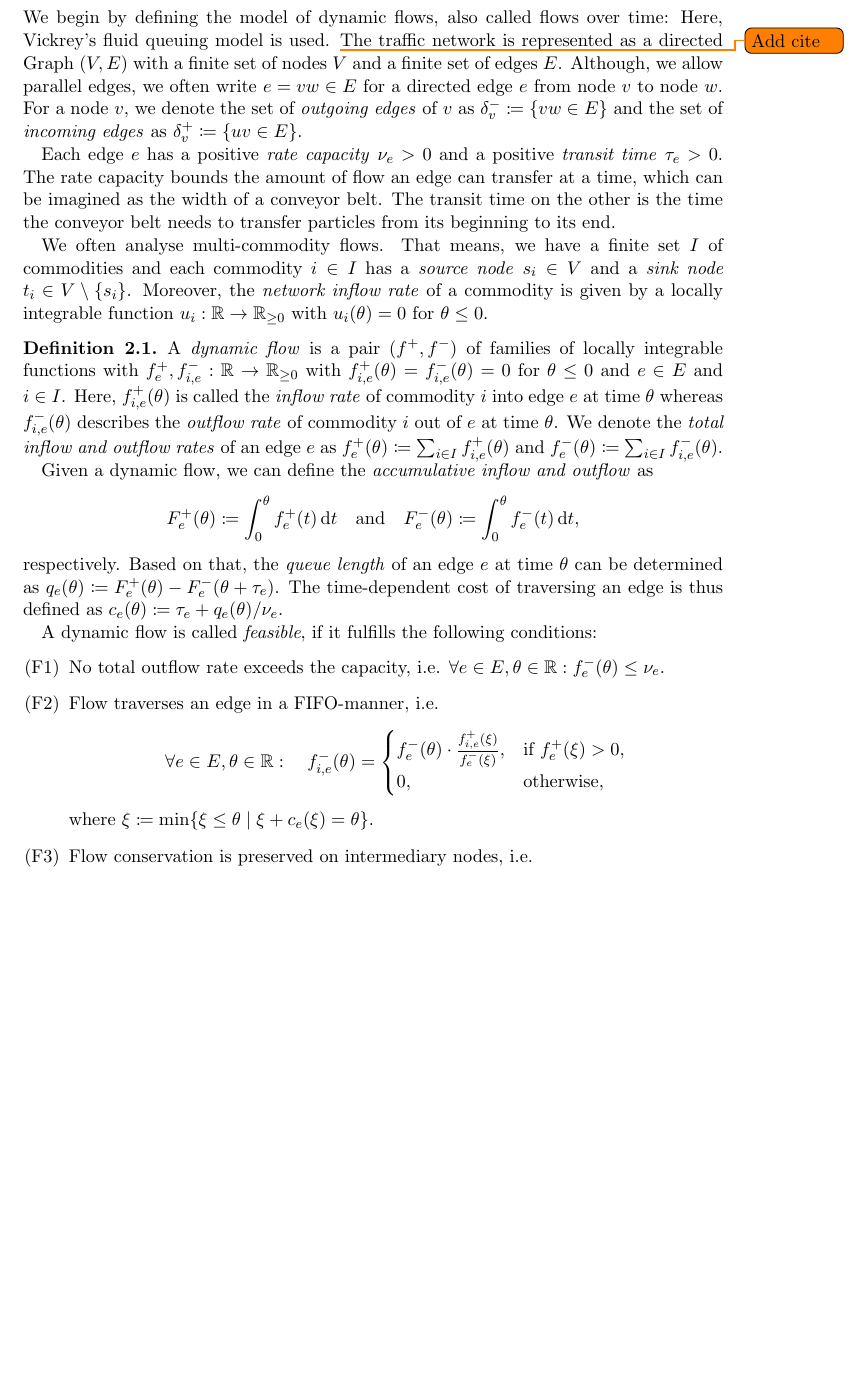
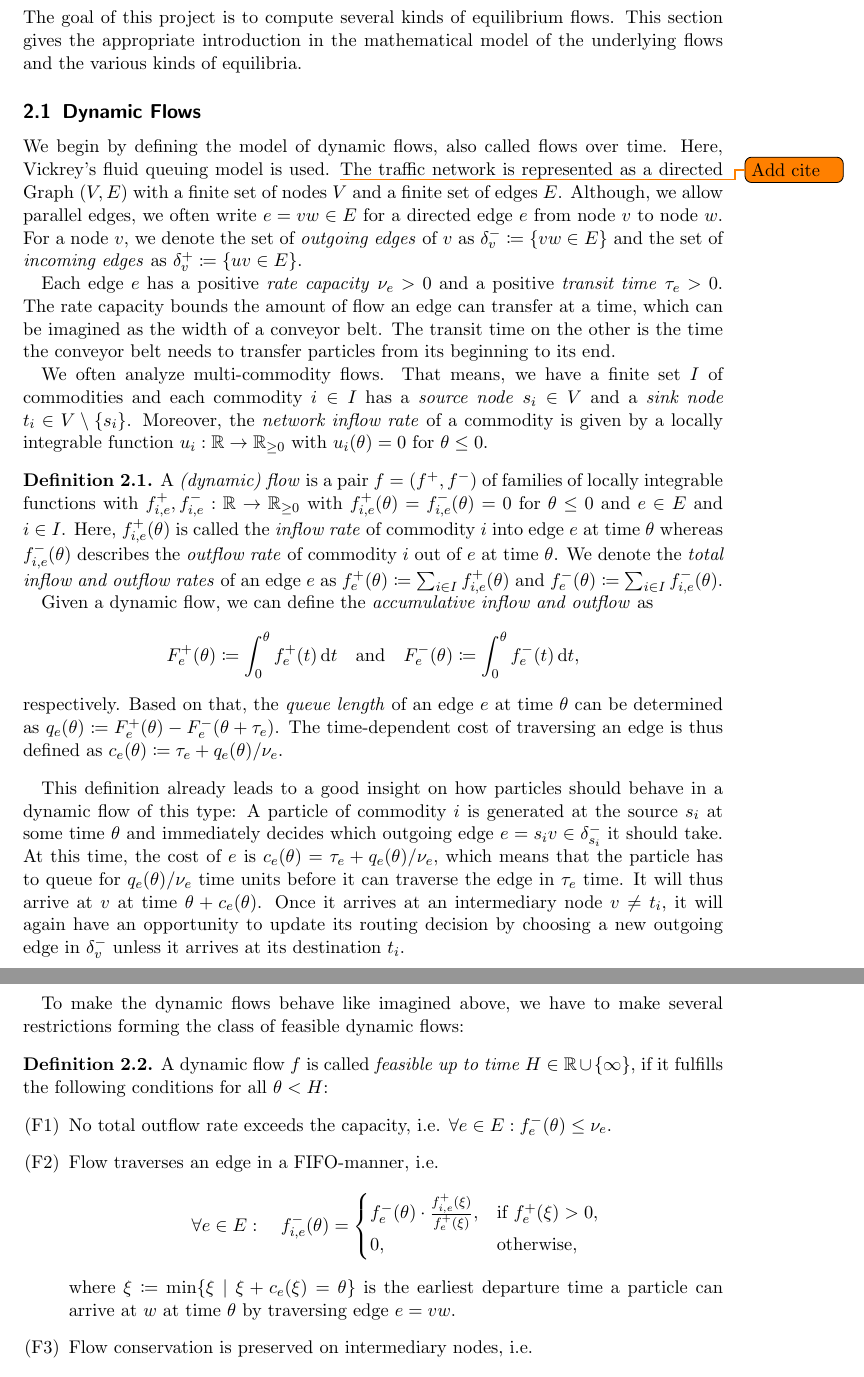
Before and after one commit to ArbeitsgruppeTobiasHarks/dynamic-prediction-equilibria, a LaTeX document (university-report/report.tex, which reads university-report/dynamic-flows.tex): part of page 4 of 6 before the commit and two parts of pages 4 and 5 of 6 after it, the two joined at a grey line, cut at the place of the change, the shorter picture padded with empty space. Compiled offline with pdfLaTeX.

Commit message:
Extract dynamic flows into own file

```diff
--- /dev/null
+++ b/university-report/dynamic-flows.tex
@@ -0,0 +1,54 @@
+\subsection{Dynamic Flows}\label{subsec:dynamic-flows}
+
+We begin by defining the model of dynamic flows, also called flows over time.
+Here, Vickrey's fluid queuing model is used. \todo{Add cite}
+The traffic network is represented as a directed Graph $(V, E)$ with a finite set of nodes $V$ and a finite set of edges $E$.
+Although, we allow parallel edges, we often write $e=vw\in E$ for a directed edge $e$ from node $v$ to node $w$.
+For a node $v$, we denote the set of \emph{outgoing edges} of $v$ as $\outEdges{v}\coloneqq \{ vw \in E \}$ and the set of \emph{incoming edges} as $\inEdges{v} \coloneqq \{ uv \in E \}$.
+
+Each edge $e$ has a positive \emph{rate capacity} $\capa_e > 0$ and a positive \emph{transit time} $\transit_e > 0$.
+The rate capacity bounds the amount of flow an edge can transfer at a time, which can be imagined as the width of a conveyor belt.
+The transit time on the other is the time the conveyor belt needs to transfer particles from its beginning to its end.
+
+We often analyze multi-commodity flows.
+That means, we have a finite set $I$ of commodities and each commodity $i\in I$ has a \emph{source node} $s_i\in V$ and a \emph{sink node} $t_i\in V\setminus\{ s_i \}$.
+Moreover, the \emph{network inflow rate} of a commodity is given by a locally integrable function $u_i:\R \rightarrow \R_{\geq 0}$ with $u_i(\theta) = 0$ for $\theta \leq 0$.
+
+
+
+\begin{definition}
+    A \emph{(dynamic) flow} is a pair $f = (\infl, \outfl)$ of families of locally integrable functions with $\infl_{i,e}, \outfl_{i,e} : \R \rightarrow \R_{\geq 0}$ with $\infl_{i,e}(\theta) = \outfl_{i,e}(\theta) = 0$ for $\theta \leq 0$ and  $e\in E$ and $i\in I$.
+    Here, $\infl_{i,e}(\theta)$ is called the \emph{inflow rate} of commodity $i$ into edge $e$ at time $\theta$ whereas $\outfl_{i,e}(\theta)$ describes the \emph{outflow rate} of commodity $i$ out of $e$ at time $\theta$.
+    We denote the \emph{total inflow and outflow rates} of an edge $e$ as $\infl_e(\theta) \coloneqq \sum_{i\in I} \infl_{i,e}(\theta)$ and $\outfl_e(\theta) \coloneqq \sum_{i\in I}\outfl_{i,e}(\theta)$.
+
+    Given a dynamic flow, we can define the \emph{accumulative inflow and outflow} as
+    \[
+        F^+_e(\theta) \coloneqq \int_0^\theta \infl_e(t) \diff t \quad\text{and}\quad  F^-_e(\theta) \coloneqq \int_0^\theta \outfl_e(t) \diff t,
+    \]
+    respectively.
+    Based on that, the \emph{queue length} of an edge $e$ at time $\theta$ can be determined as $\qulen_e(\theta) \coloneqq F^+_e(\theta) - F^-_e(\theta + \transit_e)$.
+    The time-dependent cost of traversing an edge is thus defined as $c_e(\theta) \coloneqq \transit_e + \qulen_e(\theta) / \capa_e$.
+\end{definition}
+
+This definition already leads to a good insight on how particles should behave in a dynamic flow of this type:
+A particle of commodity $i$ is generated at the source $s_i$ at some time $\theta$ and immediately decides which outgoing edge $e=s_i v\in \outEdges{s_i}$ it should take.
+At this time, the cost of $e$ is $c_e(\theta) = \transit_e + \qulen_e(\theta) / \capa_e$, which means that the particle has to queue for $\qulen_e(\theta) / \capa_e$ time units before it can traverse the edge in $\transit_e$ time.
+It will thus arrive at $v$ at time $\theta + c_e(\theta)$.
+Once it arrives at an intermediary node $v\neq t_i$, it will again have an opportunity to update its routing decision by choosing a new outgoing edge in~$\outEdges{v}$ unless it arrives at its destination $t_i$.
+
+To make the dynamic flows behave like imagined above, we have to make several restrictions forming the class of feasible dynamic flows:
+
+\begin{definition}
+    A dynamic flow $f$ is called \emph{feasible up to time $H\in\R \cup \{\infty \}$}, if it fulfills the following conditions for all $\theta < H$:
+    \begin{enumerate}[label=(F\arabic*)]
+        \item No total outflow rate exceeds the capacity, i.e. $\forall e\in E: \outfl_e(\theta)\leq \capa_e$.
+        \item Flow traverses an edge in a FIFO-manner, i.e. \[
+            \forall e\in E: \quad
+            \outfl_{i,e}(\theta) = \begin{cases}
+                \outfl_e(\theta) \cdot \frac{\infl_{i,e}(\xi)}{\infl_e(\xi)}, & \text{if $\infl_e(\xi) > 0$,}\\
+                0, & \text{otherwise,}
+        \end{cases}
+        \]
+        where $\xi\coloneqq \min \{ \xi  \mid \xi + c_e(\xi) = \theta \}$ is the earliest departure time a particle can arrive at $w$ at time $\theta$ by traversing edge $e=vw$.
+        \item Flow conservation is preserved on intermediary nodes, i.e. \[\forall i\in I, v\in V\setminus\{ s_i, t_i \}: \quad
+        \bal{i}{v}(\theta)\coloneqq \sum_{e\in\outEdges{v}}\infl_{i,e}(\theta) - \sum_{e\in\inEdges{v}} \outfl_{i,e}(\theta) = 0 \]
--- a/university-report/report.tex
+++ b/university-report/report.tex
@@ -45,44 +45,6 @@
     \newpage
     \section{Equilibrium Flows}
 
-    We begin by defining the model of dynamic flows, also called flows over time: Here, Vickrey's fluid queuing model is used. \todo{Add cite}
-    The traffic network is represented as a directed Graph $(V, E)$ with a finite set of nodes $V$ and a finite set of edges $E$.
-    Although, we allow parallel edges, we often write $e=vw\in E$ for a directed edge $e$ from node $v$ to node $w$.
-    For a node $v$, we denote the set of \emph{outgoing edges} of $v$ as $\outEdges{v}\coloneqq \{ vw \in E \}$ and the set of \emph{incoming edges} as $\inEdges{v} \coloneqq \{ uv \in E \}$.
+    The goal of this project is to compute several kinds of equilibrium flows.
+    This section gives the appropriate introduction in the mathematical model of the underlying flows and the various kinds of equilibria.
 
-    Each edge $e$ has a positive \emph{rate capacity} $\capa_e > 0$ and a positive \emph{transit time} $\transit_e > 0$.
-    The rate capacity bounds the amount of flow an edge can transfer at a time, which can be imagined as the width of a conveyor belt.
-    The transit time on the other is the time the conveyor belt needs to transfer particles from its beginning to its end.
-
-    We often analyse multi-commodity flows.
-    That means, we have a finite set $I$ of commodities and each commodity $i\in I$ has a \emph{source node} $s_i\in V$ and a \emph{sink node} $t_i\in V\setminus\{ s_i \}$.
-    Moreover, the \emph{network inflow rate} of a commodity is given by a locally integrable function $u_i:\R \rightarrow \R_{\geq 0}$ with $u_i(\theta) = 0$ for $\theta \leq 0$.
-
-
-
-    \begin{definition}
-        A \emph{dynamic flow} is a pair $(\infl, \outfl)$ of families of locally integrable functions with $\infl_e, \outfl_{i,e} : \R \rightarrow \R_{\geq 0}$ with $\infl_{i,e}(\theta) = \outfl_{i,e}(\theta) = 0$ for $\theta \leq 0$ and  $e\in E$ and $i\in I$.
-        Here, $\infl_{i,e}(\theta)$ is called the \emph{inflow rate} of commodity $i$ into edge $e$ at time $\theta$ whereas $\outfl_{i,e}(\theta)$ describes the \emph{outflow rate} of commodity $i$ out of $e$ at time $\theta$.
-        We denote the \emph{total inflow and outflow rates} of an edge $e$ as $\infl_e(\theta) \coloneqq \sum_{i\in I} \infl_{i,e}(\theta)$ and $\outfl_e(\theta) \coloneqq \sum_{i\in I}\outfl_{i,e}(\theta)$.
-
-        Given a dynamic flow, we can define the \emph{accumulative inflow and outflow} as
-        \[
-            F^+_e(\theta) \coloneqq \int_0^\theta \infl_e(t) \diff t \quad\text{and}\quad  F^-_e(\theta) \coloneqq \int_0^\theta \outfl_e(t) \diff t,
-        \]
-        respectively.
-        Based on that, the \emph{queue length} of an edge $e$ at time $\theta$ can be determined as $\qulen_e(\theta) \coloneqq F^+_e(\theta) - F^-_e(\theta + \transit_e)$.
-        The time-dependent cost of traversing an edge is thus defined as $c_e(\theta) \coloneqq \transit_e + \qulen_e(\theta) / \capa_e$.
-
-        A dynamic flow is called \emph{feasible}, if it fulfills the following conditions:
-        \begin{enumerate}[label=(F\arabic*)]
-            \item No total outflow rate exceeds the capacity, i.e. $\forall e\in E, \theta\in\R: \outfl_e(\theta)\leq \capa_e$.
-            \item Flow traverses an edge in a FIFO-manner, i.e. \[
-                \forall e\in E, \theta\in\R: \quad
-                \outfl_{i,e}(\theta) = \begin{cases}
-                 \outfl_e(\theta) \cdot \frac{\infl_{i,e}(\xi)}{\outfl_e(\xi)}, & \text{if $\infl_e(\xi) > 0$,}\\
-                 0, & \text{otherwise,}
-            \end{cases}
-            \]
-            where $\xi\coloneqq \min \{ \xi \leq \theta  \mid \xi + c_e(\xi) = \theta \}$.
-            \item Flow conservation is preserved on intermediary nodes, i.e. \[\forall i\in I, v\in V\setminus\{ s_i, t_i \}: \quad
-            \bal{i}{v}(\theta)\coloneqq \sum_{e\in\outEdges{v}}\infl_{i,e}(\theta) - \sum_{e\in\inEdges{v}} \outfl_{i,e}(\theta) = 0 \]
```
Also changed, not shown: university-report/dynamic-prediction-equilibrium.tex (added, +1 -0 lines), university-report/dynamic-flows.tex (12 more changed lines), university-report/report.tex (15 more changed lines).
